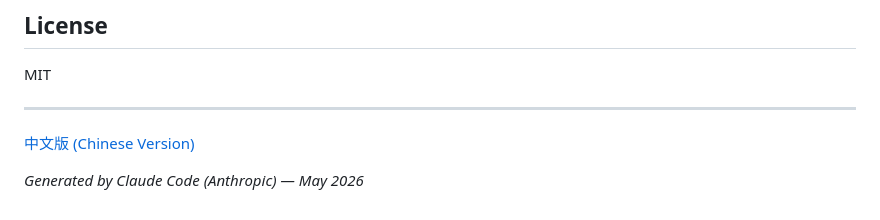
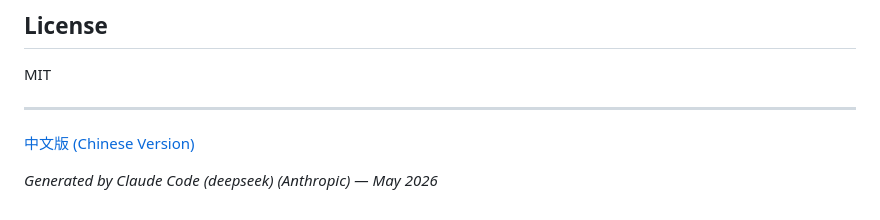
Before and after one commit to Hotsteel2901/Auto-Get-PY, a Markdown page: README.md, the part around the change. Rendered like a GitHub page.

```diff
--- a/README.md
+++ b/README.md
@@ -310,4 +310,4 @@ MIT
 
 [中文版 (Chinese Version)](README_CN.md)
 
-*Generated by Claude Code (Anthropic) — May 2026*
+*Generated by Claude Code (deepseek) (Anthropic) — May 2026*
```
